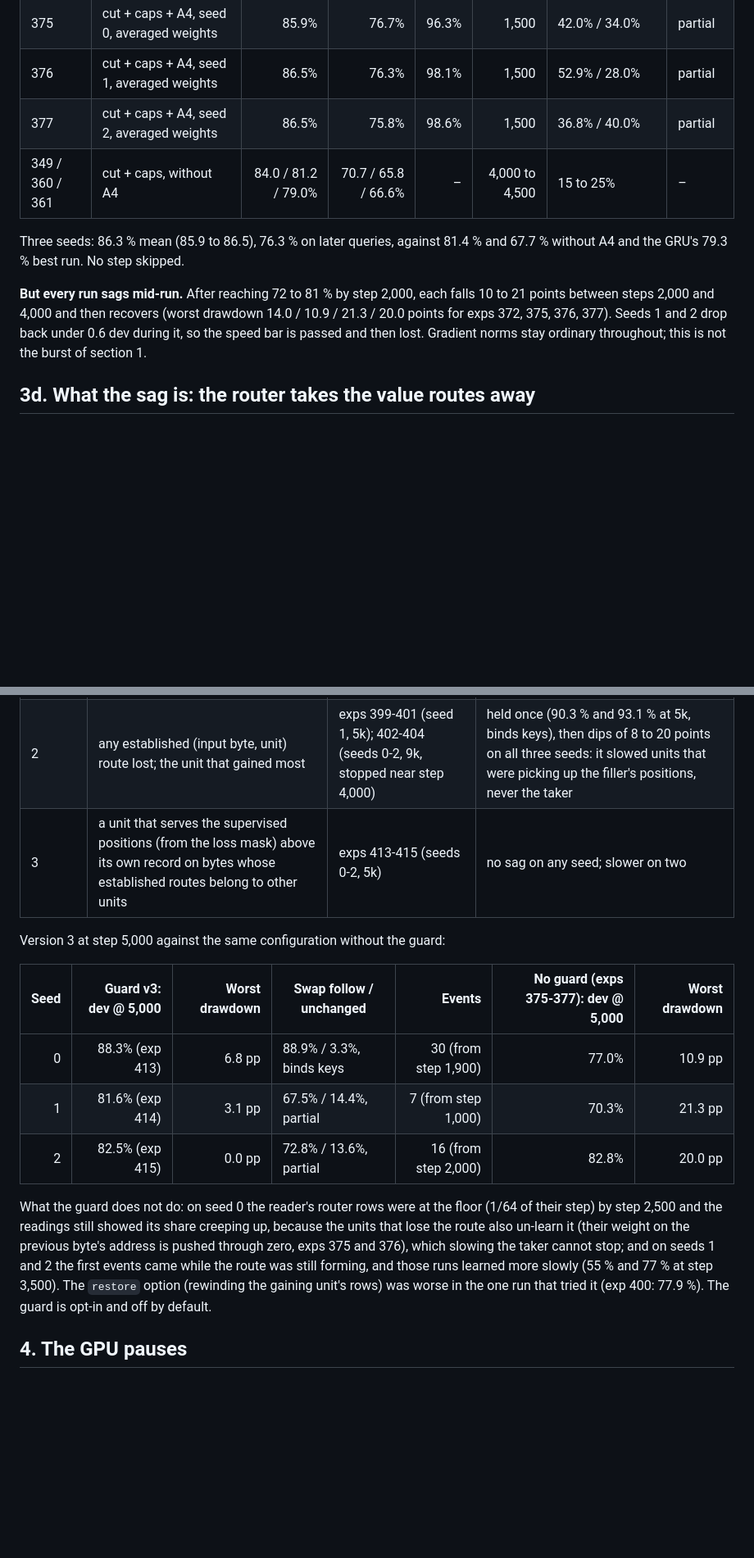
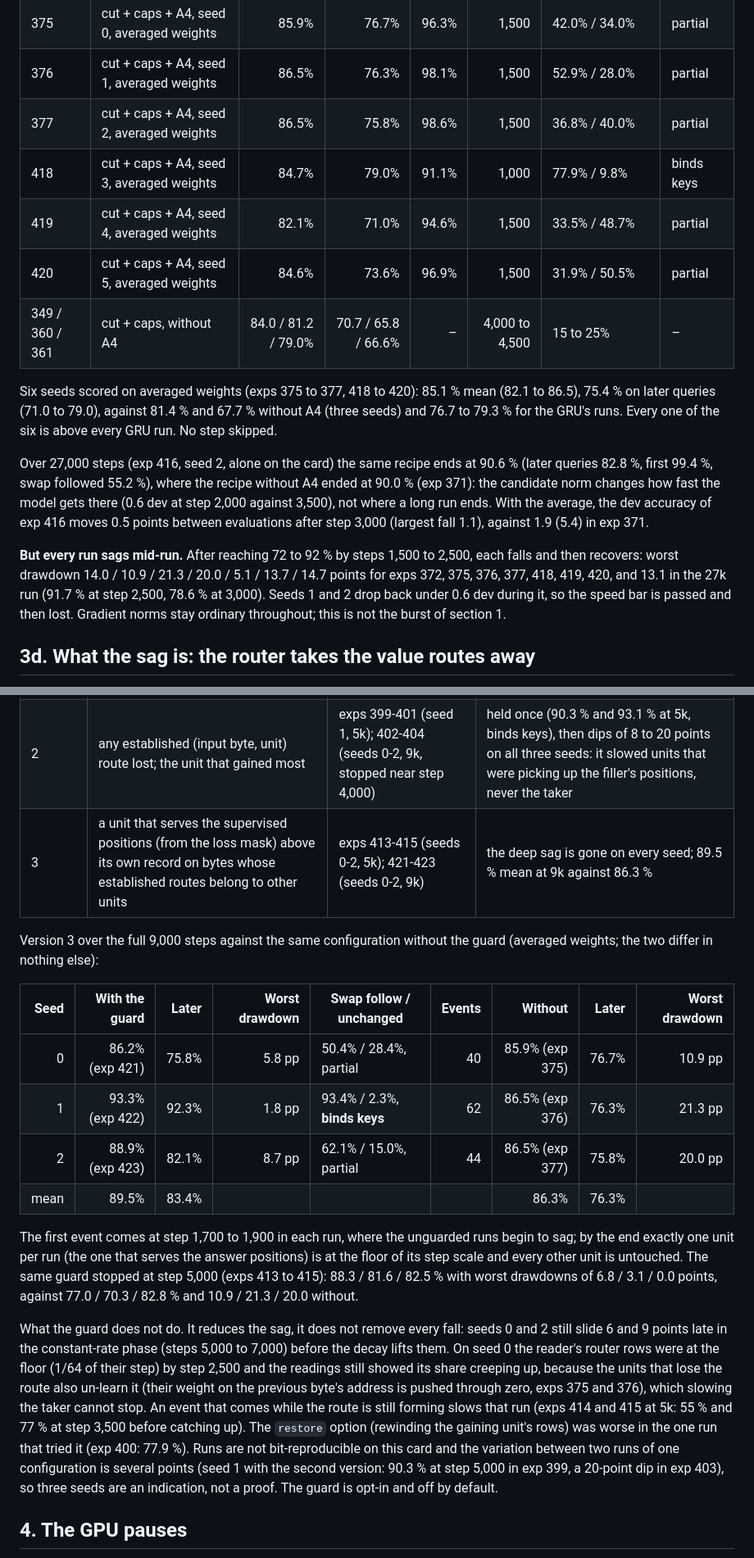
Before and after one commit to joesmalec/hsn, a Markdown page: docs/p1_18_a6_results.md, 2 parts joined by grey strips. Shown at 82% size. Drawn GitHub-style; blank space fills up the shorter version.

```diff
--- a/docs/p1_18_a6_results.md
+++ b/docs/p1_18_a6_results.md
@@ -229,16 +237,26 @@ Under full backpropagation the candidate norm of amendment A4 (`model.cand_norm=
 | 375 | cut + caps + A4, seed 0, averaged weights | 85.9% | 76.7% | 96.3% | 1,500 | 42.0% / 34.0% | partial |
 | 376 | cut + caps + A4, seed 1, averaged weights | 86.5% | 76.3% | 98.1% | 1,500 | 52.9% / 28.0% | partial |
 | 377 | cut + caps + A4, seed 2, averaged weights | 86.5% | 75.8% | 98.6% | 1,500 | 36.8% / 40.0% | partial |
+| 418 | cut + caps + A4, seed 3, averaged weights | 84.7% | 79.0% | 91.1% | 1,000 | 77.9% / 9.8% | binds keys |
+| 419 | cut + caps + A4, seed 4, averaged weights | 82.1% | 71.0% | 94.6% | 1,500 | 33.5% / 48.7% | partial |
+| 420 | cut + caps + A4, seed 5, averaged weights | 84.6% | 73.6% | 96.9% | 1,500 | 31.9% / 50.5% | partial |
 | 349 / 360 / 361 | cut + caps, without A4 | 84.0 / 81.2 / 79.0% | 70.7 / 65.8 / 66.6% | – | 4,000 to 4,500 | 15 to 25% | – |
 
-Three seeds: 86.3 % mean (85.9 to 86.5), 76.3 % on later queries, against 81.4 % and 67.7 %
-without A4 and the GRU's 79.3 % best run. No step skipped.
+Six seeds scored on averaged weights (exps 375 to 377, 418 to 420): 85.1 % mean (82.1 to 86.5),
+75.4 % on later queries (71.0 to 79.0), against 81.4 % and 67.7 % without A4 (three seeds) and
+76.7 to 79.3 % for the GRU's runs. Every one of the six is above every GRU run. No step skipped.
 
-**But every run sags mid-run.** After reaching 72 to 81 % by step 2,000, each falls 10 to 21
-points between steps 2,000 and 4,000 and then recovers (worst drawdown 14.0 / 10.9 / 21.3 /
-20.0 points for exps 372, 375, 376, 377). Seeds 1 and 2 drop back under 0.6 dev during it, so the
-speed bar is passed and then lost. Gradient norms stay ordinary throughout; this is not the burst
-of section 1.
+Over 27,000 steps (exp 416, seed 2, alone on the card) the same recipe ends at 90.6 % (later
+queries 82.8 %, first 99.4 %, swap followed 55.2 %), where the recipe without A4 ended at 90.0 %
+(exp 371): the candidate norm changes how fast the model gets there (0.6 dev at step 2,000
+against 3,500), not where a long run ends. With the average, the dev accuracy of exp 416 moves
+0.5 points between evaluations after step 3,000 (largest fall 1.1), against 1.9 (5.4) in exp 371.
+
+**But every run sags mid-run.** After reaching 72 to 92 % by steps 1,500 to 2,500, each falls
+and then recovers: worst drawdown 14.0 / 10.9 / 21.3 / 20.0 / 5.1 / 13.7 / 14.7 points for exps
+372, 375, 376, 377, 418, 419, 420, and 13.1 in the 27k run (91.7 % at step 2,500, 78.6 % at
+3,000). Seeds 1 and 2 drop back under 0.6 dev during it, so the speed bar is passed and then
+lost. Gradient norms stay ordinary throughout; this is not the burst of section 1.
 
 ## 3d. What the sag is: the router takes the value routes away
 
@@ -313,23 +331,36 @@ that sags (caps 0.003, lr 2.5e-3, A4, averaged weights):
 | --- | --- | --- | --- |
 | 1 | routes lost to the unit with the most slots | exps 396-398 (seed 1, 5k) | did not work: the taker is not the most-used unit; 65.6 / 70.2 / 69.9 % |
 | 2 | any established (input byte, unit) route lost; the unit that gained most | exps 399-401 (seed 1, 5k); 402-404 (seeds 0-2, 9k, stopped near step 4,000) | held once (90.3 % and 93.1 % at 5k, binds keys), then dips of 8 to 20 points on all three seeds: it slowed units that were picking up the filler's positions, never the taker |
-| 3 | a unit that serves the supervised positions (from the loss mask) above its own record on bytes whose established routes belong to other units | exps 413-415 (seeds 0-2, 5k) | no sag on any seed; slower on two |
+| 3 | a unit that serves the supervised positions (from the loss mask) above its own record on bytes whose established routes belong to other units | exps 413-415 (seeds 0-2, 5k); 421-423 (seeds 0-2, 9k) | the deep sag is gone on every seed; 89.5 % mean at 9k against 86.3 % |
 
-Version 3 at step 5,000 against the same configuration without the guard:
+Version 3 over the full 9,000 steps against the same configuration without the guard (averaged
+weights; the two differ in nothing else):
 
-| Seed | Guard v3: dev @ 5,000 | Worst drawdown | Swap follow / unchanged | Events | No guard (exps 375-377): dev @ 5,000 | Worst drawdown |
-| ---: | ---: | ---: | --- | ---: | ---: | ---: |
-| 0 | 88.3% (exp 413) | 6.8 pp | 88.9% / 3.3%, binds keys | 30 (from step 1,900) | 77.0% | 10.9 pp |
-| 1 | 81.6% (exp 414) | 3.1 pp | 67.5% / 14.4%, partial | 7 (from step 1,000) | 70.3% | 21.3 pp |
-| 2 | 82.5% (exp 415) | 0.0 pp | 72.8% / 13.6%, partial | 16 (from step 2,000) | 82.8% | 20.0 pp |
+| Seed | With the guard | Later | Worst drawdown | Swap follow / unchanged | Events | Without | Later | Worst drawdown |
+| ---: | ---: | ---: | ---: | --- | ---: | ---: | ---: | ---: |
+| 0 | 86.2% (exp 421) | 75.8% | 5.8 pp | 50.4% / 28.4%, partial | 40 | 85.9% (exp 375) | 76.7% | 10.9 pp |
+| 1 | 93.3% (exp 422) | 92.3% | 1.8 pp | 93.4% / 2.3%, **binds keys** | 62 | 86.5% (exp 376) | 76.3% | 21.3 pp |
+| 2 | 88.9% (exp 423) | 82.1% | 8.7 pp | 62.1% / 15.0%, partial | 44 | 86.5% (exp 377) | 75.8% | 20.0 pp |
+| mean | 89.5% | 83.4% | | | | 86.3% | 76.3% | |
 
-What the guard does not do: on seed 0 the reader's router rows were at the floor (1/64 of their
-step) by step 2,500 and the readings still showed its share creeping up, because the units that
-lose the route also un-learn it (their weight on the previous byte's address is pushed through
-zero, exps 375 and 376), which slowing the taker cannot stop; and on seeds 1 and 2 the first
-events came while the route was still forming, and those runs learned more slowly (55 % and 77 %
-at step 3,500). The `restore` option (rewinding the gaining unit's rows) was worse in the one run
-that tried it (exp 400: 77.9 %). The guard is opt-in and off by default.
+The first event comes at step 1,700 to 1,900 in each run, where the unguarded runs begin to sag;
+by the end exactly one unit per run (the one that serves the answer positions) is at the floor
+of its step scale and every other unit is untouched. The same guard stopped at step 5,000 (exps
+413 to 415): 88.3 / 81.6 / 82.5 % with worst drawdowns of 6.8 / 3.1 / 0.0 points, against 77.0 /
+70.3 / 82.8 % and 10.9 / 21.3 / 20.0 without.
+
+What the guard does not do. It reduces the sag, it does not remove every fall: seeds 0 and 2
+still slide 6 and 9 points late in the constant-rate phase (steps 5,000 to 7,000) before the
+decay lifts them. On seed 0 the reader's router rows were at the floor (1/64 of their step) by
+step 2,500 and the readings still showed its share creeping up, because the units that lose the
+route also un-learn it (their weight on the previous byte's address is pushed through zero, exps
+375 and 376), which slowing the taker cannot stop. An event that comes while the route is still
+forming slows that run (exps 414 and 415 at 5k: 55 % and 77 % at step 3,500 before catching up).
+The `restore` option (rewinding the gaining unit's rows) was worse in the one run that tried it
+(exp 400: 77.9 %). Runs are not bit-reproducible on this card and the variation between two runs
+of one configuration is several points (seed 1 with the second version: 90.3 % at step 5,000 in
+exp 399, a 20-point dip in exp 403), so three seeds are an indication, not a proof. The guard is
+opt-in and off by default.
 
 ## 4. The GPU pauses
 
```
Also changed, not shown: other parts of docs/p1_18_a6_results.md (+80 -59 lines), docs/training_review/p1_18_a6_curves_2026_11_10.png (added), 1 other file.
